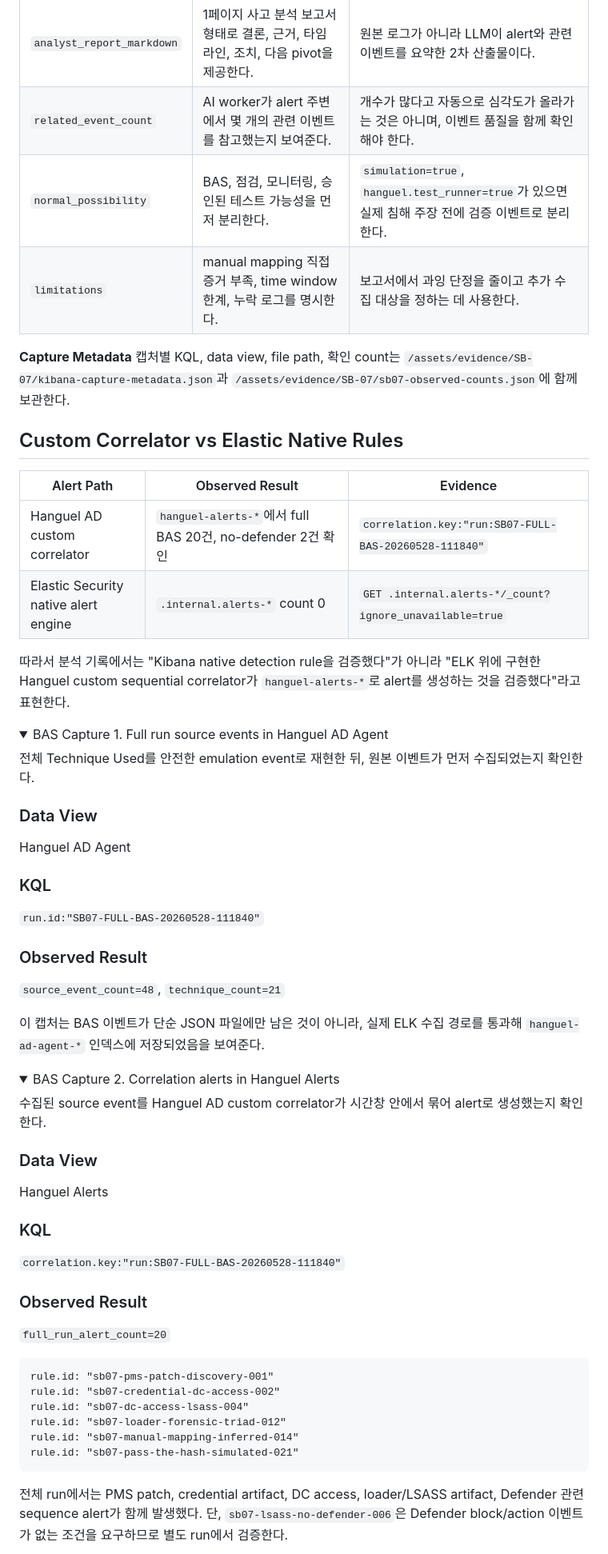
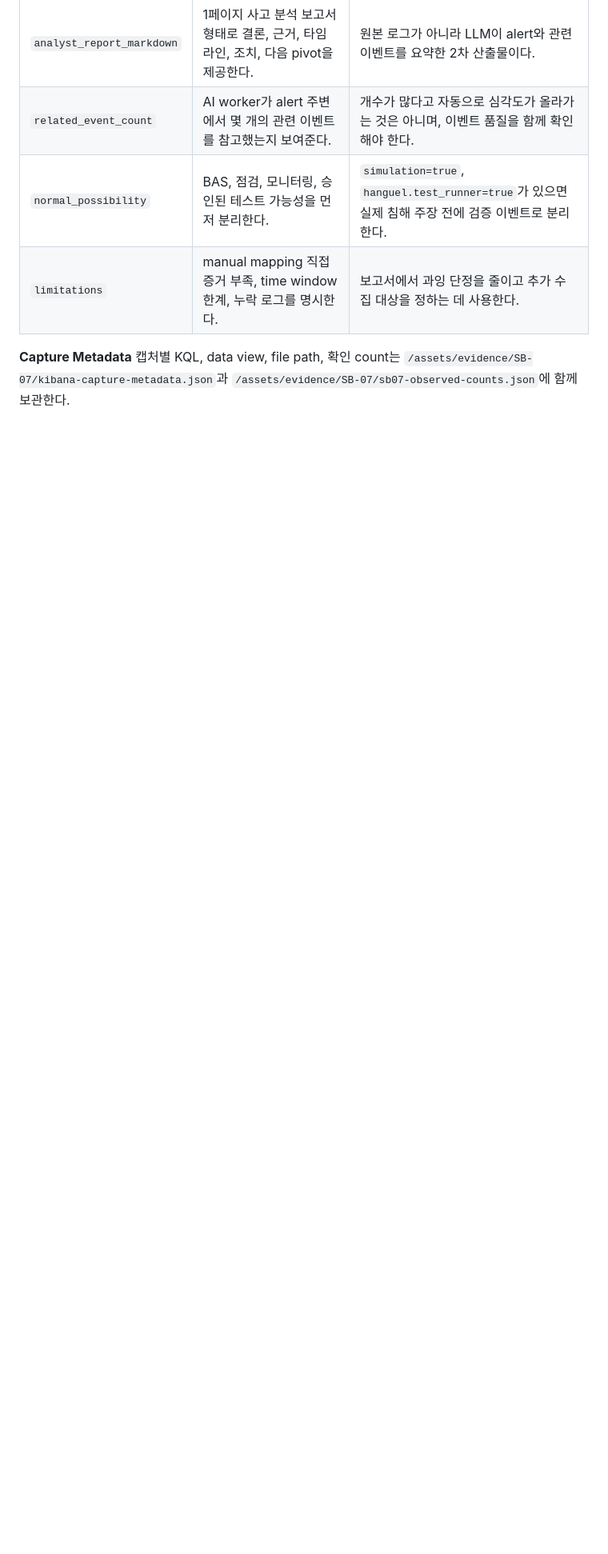
Before and after one commit to Jseanxx/Spacebar-MITRE-ATTACK-campaigns, a Markdown page: content/evidence/SB-07.md, the part around the change printed below. Shown: that part at 80% size. GitHub-like rendering; blank space fills up the shorter version.

```diff
--- a/content/evidence/SB-07.md
+++ b/content/evidence/SB-07.md
@@ -279,90 +274,3 @@ format: html
   <b>Capture Metadata</b>
   <span>캡처별 KQL, data view, file path, 확인 count는 <code>/assets/evidence/SB-07/kibana-capture-metadata.json</code>과 <code>/assets/evidence/SB-07/sb07-observed-counts.json</code>에 함께 보관한다.</span>
 </div>
-
-<h2 id="custom-vs-native-alerts">Custom Correlator vs Elastic Native Rules</h2>
-<div class="table-wrap wide-table">
-  <table>
-    <thead>
-      <tr>
-        <th>Alert Path</th>
-        <th>Observed Result</th>
-        <th>Evidence</th>
-      </tr>
-    </thead>
-    <tbody>
-      <tr>
-        <td>Hanguel AD custom correlator</td>
-        <td><code>hanguel-alerts-*</code>에서 full BAS 20건, no-defender 2건 확인</td>
-        <td><code>correlation.key:"run:SB07-FULL-BAS-20260528-111840"</code></td>
-      </tr>
-      <tr>
-        <td>Elastic Security native alert engine</td>
-        <td><code>.internal.alerts-*</code> count 0</td>
-        <td><code>GET .internal.alerts-*/_count?ignore_unavailable=true</code></td>
-      </tr>
-    </tbody>
-  </table>
-</div>
-<p>
-  따라서 분석 기록에서는 "Kibana native detection rule을 검증했다"가 아니라
-  "ELK 위에 구현한 Hanguel custom sequential correlator가 <code>hanguel-alerts-*</code>로 alert를 생성하는 것을 검증했다"라고 표현한다.
-</p>
-
-<details class="technique-panel" open>
-  <summary>BAS Capture 1. Full run source events in Hanguel AD Agent</summary>
-  <div class="technique-body">
-    <p>전체 Technique Used를 안전한 emulation event로 재현한 뒤, 원본 이벤트가 먼저 수집되었는지 확인한다.</p>
-    <div class="mapping-grid">
-      <div>
-        <h3>Data View</h3>
-        <p>Hanguel AD Agent</p>
-      </div>
-      <div>
-        <h3>KQL</h3>
-        <p><code>run.id:"SB07-FULL-BAS-20260528-111840"</code></p>
-      </div>
-      <div>
-        <h3>Observed Result</h3>
-        <p><code>source_event_count=48</code>, <code>technique_count=21</code></p>
-      </div>
-    </div>
-    <p>
-      이 캡처는 BAS 이벤트가 단순 JSON 파일에만 남은 것이 아니라, 실제 ELK 수집 경로를 통과해 <code>hanguel-ad-agent-*</code> 인덱스에 저장되었음을 보여준다.
-    </p>
-  </div>
-</details>
-
-<details class="technique-panel" open>
-  <summary>BAS Capture 2. Correlation alerts in Hanguel Alerts</summary>
-  <div class="technique-body">
-    <p>수집된 source event를 Hanguel AD custom correlator가 시간창 안에서 묶어 alert로 생성했는지 확인한다.</p>
-    <div class="mapping-grid">
-      <div>
-        <h3>Data View</h3>
-        <p>Hanguel Alerts</p>
-      </div>
-      <div>
-        <h3>KQL</h3>
-        <p><code>correlation.key:"run:SB07-FULL-BAS-20260528-111840"</code></p>
-      </div>
-      <div>
-        <h3>Observed Result</h3>
-        <p><code>full_run_alert_count=20</code></p>
-      </div>
-    </div>
-    <div class="code-grid">
-      <pre><code>rule.id: "sb07-pms-patch-discovery-001"
-rule.id: "sb07-credential-dc-access-002"
-rule.id: "sb07-dc-access-lsass-004"
-rule.id: "sb07-loader-forensic-triad-012"
-rule.id: "sb07-manual-mapping-inferred-014"
-rule.id: "sb07-pass-the-hash-simulated-021"</code></pre>
-    </div>
-    <p>
-      전체 run에서는 PMS patch, credential artifact, DC access, loader/LSASS artifact, Defender 관련 sequence alert가 함께 발생했다.
-      단, <code>sb07-lsass-no-defender-006</code>은 Defender block/action 이벤트가 없는 조건을 요구하므로 별도 run에서 검증한다.
-    </p>
-  </div>
-</details>
-
```
Also changed, not shown: other parts of content/evidence/SB-07.md (+6 -43 lines), assets/evidence/SB-07/kibana-ai-analysis-discover-raw-20260605.png (added), assets/evidence/SB-07/kibana-ai-analysis-report-20260603.png (deleted), 3 other files.
